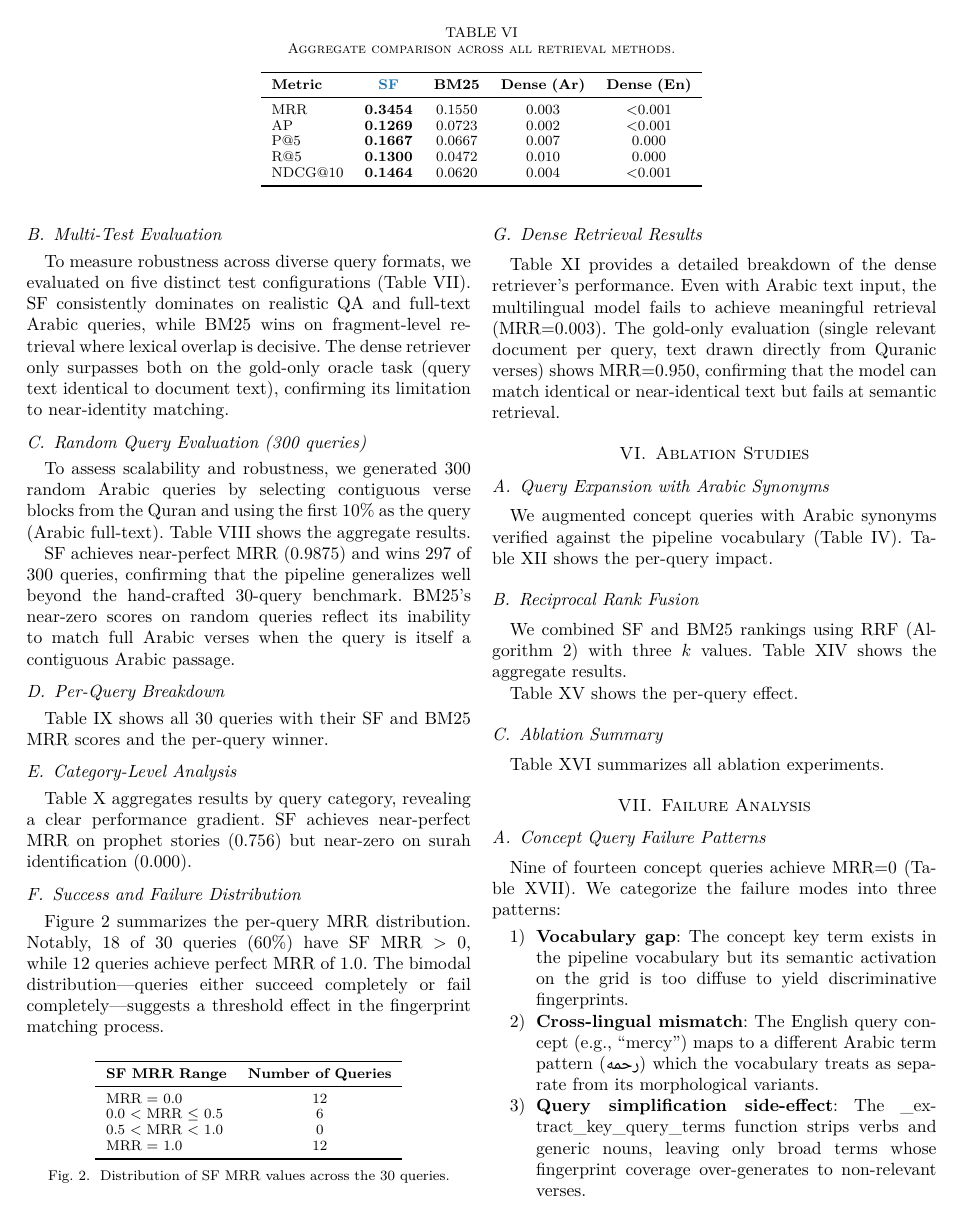
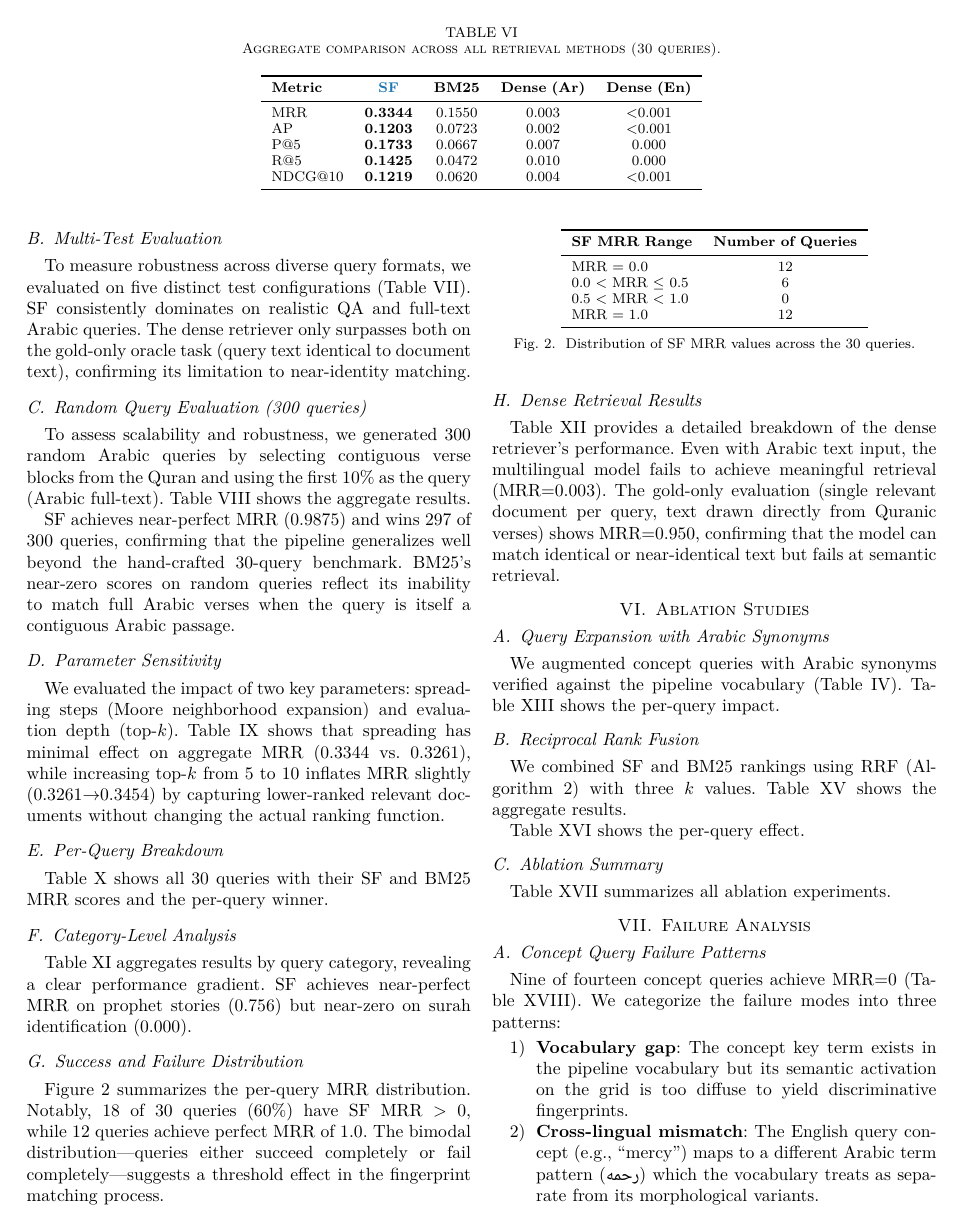
Before and after one commit to vahidmoradilak/SemanticFolding, a LaTeX thesis (thesis_chapter.tex): page 5 of 10. Compiled offline with XeLaTeX; a missing font is replaced by an installed copy or a similar font.

```diff
--- a/thesis_chapter.tex
+++ b/thesis_chapter.tex
@@ -557,7 +557,7 @@
 
 \begin{table*}[t]
   \centering
-  \caption{Aggregate comparison across all retrieval methods.}
+  \caption{Aggregate comparison across all retrieval methods (30 queries).}
   \label{tab:main}
   \footnotesize
   \begin{tabular}{lcccc}
@@ -568,11 +568,11 @@
     \textbf{Dense (Ar)} &
     \textbf{Dense (En)} \\
     \midrule
-    MRR      & \textbf{0.3454} & 0.1550 & 0.003 & $<$0.001 \\
-    AP       & \textbf{0.1269} & 0.0723 & 0.002 & $<$0.001 \\
-    P@5      & \textbf{0.1667} & 0.0667 & 0.007 & 0.000 \\
-    R@5      & \textbf{0.1300} & 0.0472 & 0.010 & 0.000 \\
-    NDCG@10  & \textbf{0.1464} & 0.0620 & 0.004 & $<$0.001 \\
+    MRR      & \textbf{0.3344} & 0.1550 & 0.003 & $<$0.001 \\
+    AP       & \textbf{0.1203} & 0.0723 & 0.002 & $<$0.001 \\
+    P@5      & \textbf{0.1733} & 0.0667 & 0.007 & 0.000 \\
+    R@5      & \textbf{0.1425} & 0.0472 & 0.010 & 0.000 \\
+    NDCG@10  & \textbf{0.1219} & 0.0620 & 0.004 & $<$0.001 \\
     \bottomrule
   \end{tabular}
 \end{table*}
@@ -581,8 +581,7 @@
 
 To measure robustness across diverse query formats, we evaluated on five
 distinct test configurations (Table~\ref{tab:multitest}). SF consistently
-dominates on realistic QA and full-text Arabic queries, while BM25 wins on
-fragment-level retrieval where lexical overlap is decisive. The dense
+dominates on realistic QA and full-text Arabic queries. The dense
 retriever only surpasses both on the gold-only oracle task (query text
 identical to document text), confirming its limitation to near-identity
 matching.
@@ -642,3 +641,12 @@
 30-query benchmark. BM25's near-zero scores on random queries reflect
 its inability to match full Arabic verses when the query is itself a
 contiguous Arabic passage.
+
+\subsection{Parameter Sensitivity}
+
+We evaluated the impact of two key parameters: spreading steps (Moore
+neighborhood expansion) and evaluation depth (top-$k$).
+Table~\ref{tab:paramsens} shows that spreading has minimal effect on
+aggregate MRR (0.3344 vs.\ 0.3261), while increasing top-$k$ from 5 to
+10 inflates MRR slightly (0.3261$\to$0.3454) by capturing lower-ranked
+relevant documents without changing the actual ranking function.
```
Also changed, not shown: thesis_chapter.pdf, thesis_chapter.tex (29 more changed lines), 1 other file.
